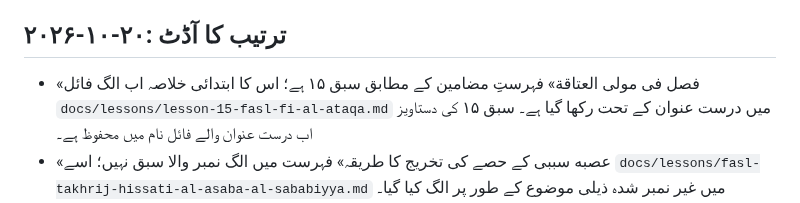
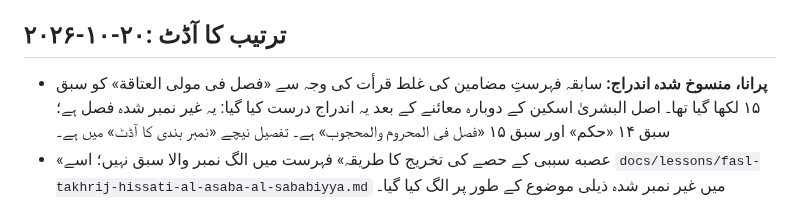
Before and after one commit to hafiz327gb/miras, a Markdown page: docs/source-register.md, the part around the change. GitHub-like rendering.

Commit message:
درست کریں: مولی العتاقة کی نمبر بندی کا پرانا اندراج

```diff
--- a/docs/source-register.md
+++ b/docs/source-register.md
@@ -34,7 +34,7 @@
 
 ## ۲۰۲۶-۱۰-۲۰: ترتیب کا آڈٹ
 
-- «فصل فی مولی العتاقة» فہرستِ مضامین کے مطابق سبق ۱۵ ہے؛ اس کا ابتدائی خلاصہ اب الگ فائل `docs/lessons/lesson-15-fasl-fi-al-ataqa.md` میں درست عنوان کے تحت رکھا گیا ہے۔ سبق ۱۵ کی دستاویز اب درست عنوان والے فائل نام میں محفوظ ہے۔
+- **پرانا، منسوخ شدہ اندراج:** سابقہ فہرستِ مضامین کی غلط قرأت کی وجہ سے «فصل فی مولی العتاقة» کو سبق ۱۵ لکھا گیا تھا۔ اصل البشریٰ اسکین کے دوبارہ معائنے کے بعد یہ اندراج درست کیا گیا: یہ غیر نمبر شدہ فصل ہے؛ سبق ۱۴ «حکم» اور سبق ۱۵ «فصل فی المحروم والمحجوب» ہے۔ تفصیل نیچے «نمبر بندی کا آڈٹ» میں ہے۔
 - «عصبه سببی کے حصے کی تخریج کا طریقہ» فہرست میں الگ نمبر والا سبق نہیں؛ اسے `docs/lessons/fasl-takhrij-hissati-al-asaba-al-sababiyya.md` میں غیر نمبر شدہ ذیلی موضوع کے طور پر الگ کیا گیا۔
 - «کسور کا بیان» سبق ۲۵ ہے؛ اس کی موجودہ فائل کا عنوان درست کیا گیا ہے۔
 - سبق ۲۴ کا عنوان صارف نے تصدیق کیا: «دَینِ محیط کا بیان»۔ عنوان کی غیر یقینی دور ہو گئی ہے؛ سبق کے متن اور قواعد کا جائزہ الگ سے باقی ہے۔
```
